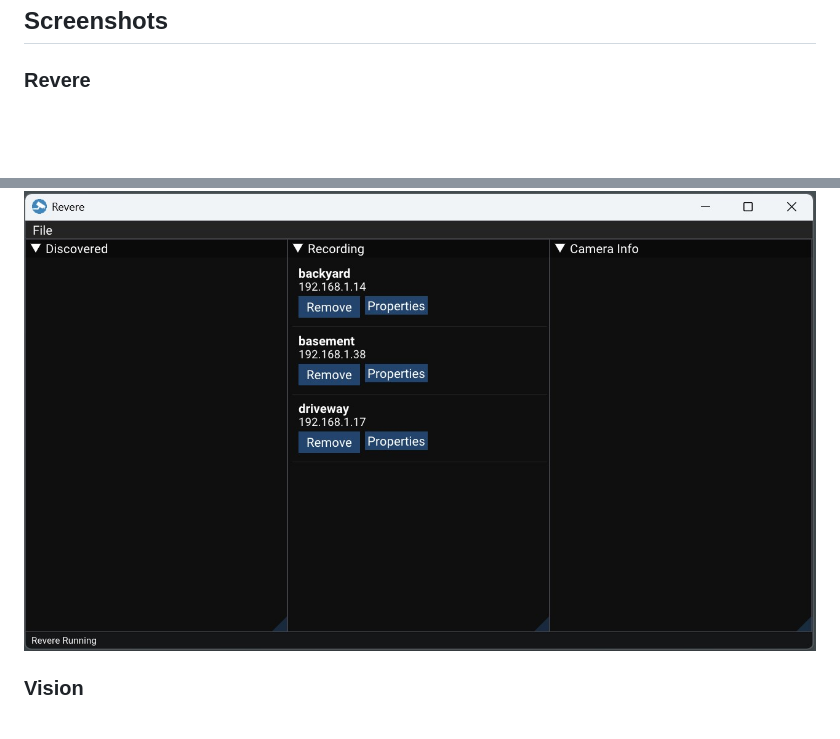
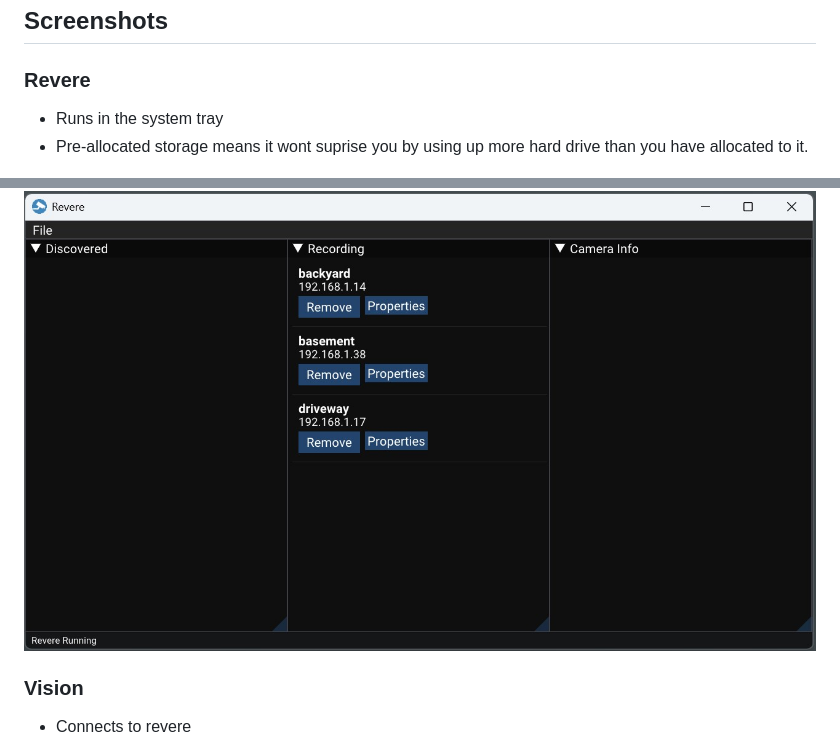
Before and after one commit to dicroce/revere, a Markdown page: README.md, 2 parts joined by grey strips. GitHub-like rendering; blank space fills up the shorter version.

```diff
--- a/README.md
+++ b/README.md
@@ -17,8 +17,13 @@ Revere is an open source video surveillance system with ONVIF camera support, mo
 ## Screenshots
 
 ### Revere
+- Runs in the system tray
+- Pre-allocated storage means it wont suprise you by using up more hard drive than you have allocated to it.
+
 ![Alt text](/assets/screenshots/revere.jpg "Revere")
+
 ### Vision
+- Connects to revere
 ![Alt text](/assets/screenshots/vision.jpg "Vision")
 
 ## Quick Start
```
